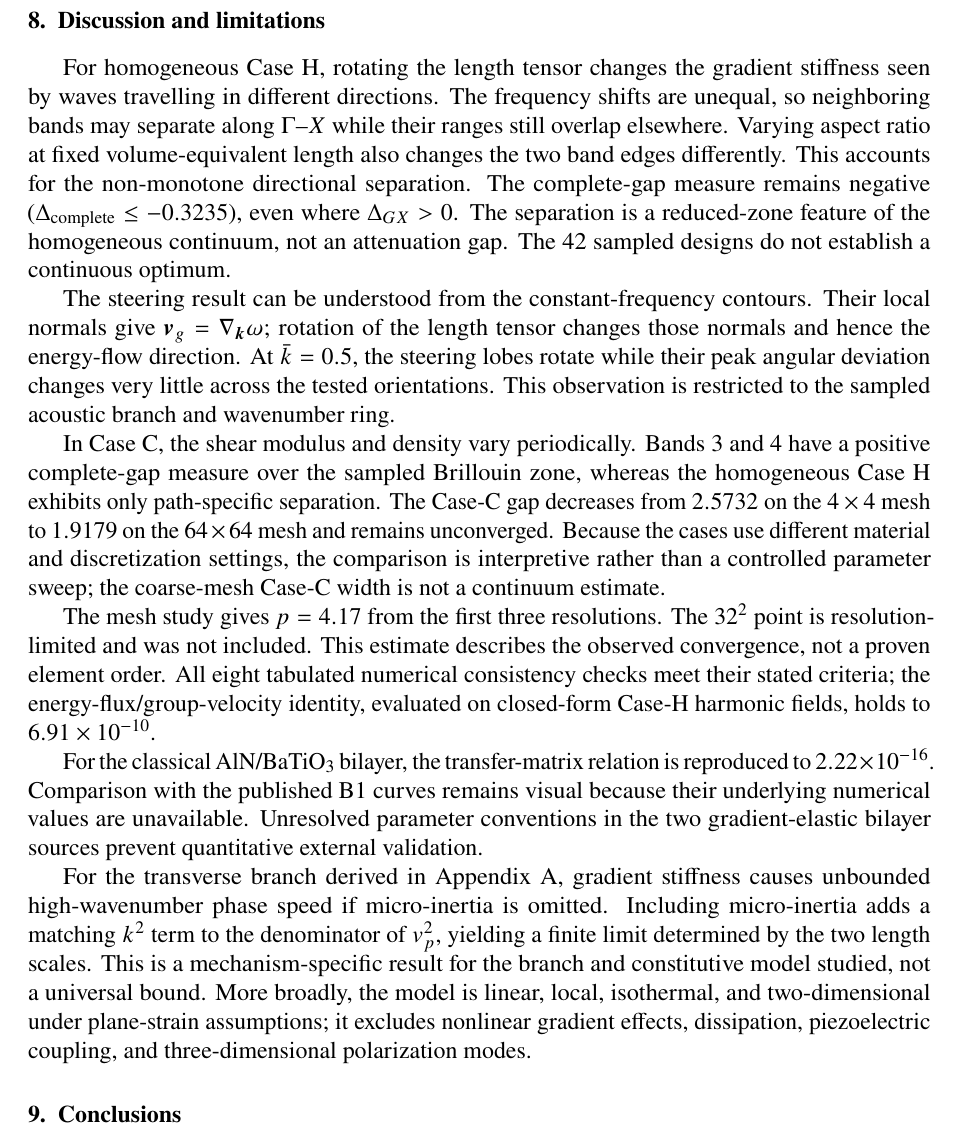
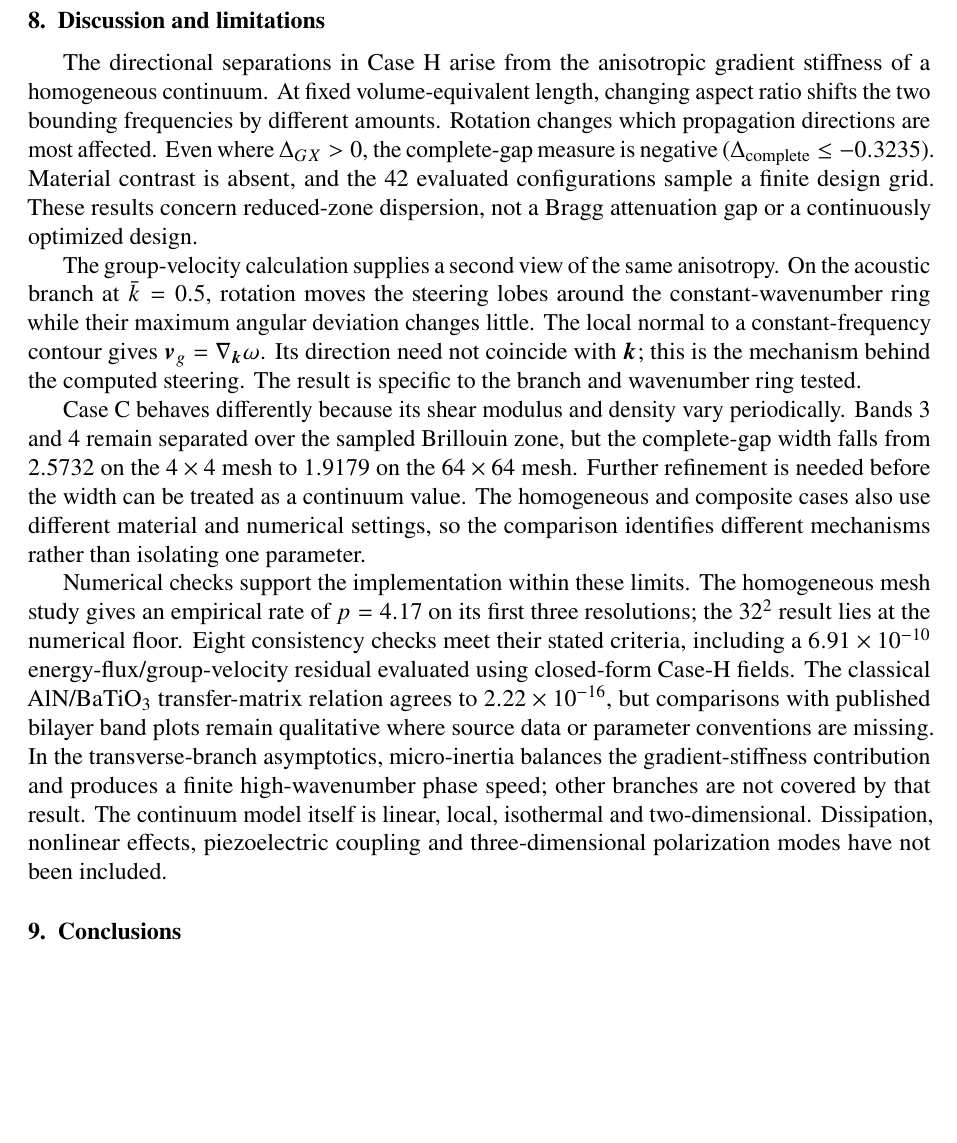
Before and after one commit to vipin-oss/FEM_9_18_Oct_APR_single_author, a LaTeX paper (02_Blinded_Manuscript_IJES.tex, which reads sections/sec08_discussion.tex): part of page 21 of 32, cut so that both start at the same text, the shorter picture padded with empty space. Compiled offline with pdfLaTeX.

Commit message:
Restructure IJES sections/sec08_discussion.tex to remove redundant explanations and retain scientific limits

```diff
--- a/sections/sec08_discussion.tex
+++ b/sections/sec08_discussion.tex
@@ -1,14 +1,10 @@
 \section{Discussion and limitations}
 \label{sec:discussion}
 
-For homogeneous Case~H, rotating the length tensor changes the gradient stiffness seen by waves travelling in different directions. The frequency shifts are unequal, so neighboring bands may separate along $\Gamma$--$X$ while their ranges still overlap elsewhere. Varying aspect ratio at fixed volume-equivalent length also changes the two band edges differently. This accounts for the non-monotone directional separation. The complete-gap measure remains negative ($\Delta_{\mathrm{complete}}\le -0.3235$), even where $\Delta_{GX}>0$. The separation is a reduced-zone feature of the homogeneous continuum, not an attenuation gap. The 42 sampled designs do not establish a continuous optimum.
+The directional separations in Case~H arise from the anisotropic gradient stiffness of a homogeneous continuum. At fixed volume-equivalent length, changing aspect ratio shifts the two bounding frequencies by different amounts. Rotation changes which propagation directions are most affected. Even where $\Delta_{GX}>0$, the complete-gap measure is negative ($\Delta_{\mathrm{complete}}\le -0.3235$). Material contrast is absent, and the 42 evaluated configurations sample a finite design grid. These results concern reduced-zone dispersion, not a Bragg attenuation gap or a continuously optimized design.
 
-The steering result can be understood from the constant-frequency contours. Their local normals give $\bmv_g=\nabla_{\bmk}\omega$; rotation of the length tensor changes those normals and hence the energy-flow direction. At $\bar{k}=0.5$, the steering lobes rotate while their peak angular deviation changes very little across the tested orientations. This observation is restricted to the sampled acoustic branch and wavenumber ring.
+The group-velocity calculation supplies a second view of the same anisotropy. On the acoustic branch at $\bar{k}=0.5$, rotation moves the steering lobes around the constant-wavenumber ring while their maximum angular deviation changes little. The local normal to a constant-frequency contour gives $\bmv_g=\nabla_{\bmk}\omega$. Its direction need not coincide with $\bmk$; this is the mechanism behind the computed steering. The result is specific to the branch and wavenumber ring tested.
 
-In Case~C, the shear modulus and density vary periodically. Bands~3 and~4 have a positive complete-gap measure over the sampled Brillouin zone, whereas the homogeneous Case~H exhibits only path-specific separation. The Case-C gap decreases from $2.5732$ on the $4\times4$ mesh to $1.9179$ on the $64\times64$ mesh and remains unconverged. Because the cases use different material and discretization settings, the comparison is interpretive rather than a controlled parameter sweep; the coarse-mesh Case-C width is not a continuum estimate.
+Case~C behaves differently because its shear modulus and density vary periodically. Bands~3 and~4 remain separated over the sampled Brillouin zone, but the complete-gap width falls from $2.5732$ on the $4\times4$ mesh to $1.9179$ on the $64\times64$ mesh. Further refinement is needed before the width can be treated as a continuum value. The homogeneous and composite cases also use different material and numerical settings, so the comparison identifies different mechanisms rather than isolating one parameter.
 
-The mesh study gives $p=4.17$ from the first three resolutions. The $32^2$ point is resolution-limited and was not included. This estimate describes the observed convergence, not a proven element order. All eight tabulated numerical consistency checks meet their stated criteria; the energy-flux/group-velocity identity, evaluated on closed-form Case-H harmonic fields, holds to $6.91\times10^{-10}$.
-
-For the classical AlN/BaTiO$_3$ bilayer, the transfer-matrix relation is reproduced to $2.22\times10^{-16}$. Comparison with the published B1 curves remains visual because their underlying numerical values are unavailable. Unresolved parameter conventions in the two gradient-elastic bilayer sources prevent quantitative external validation.
-
-For the transverse branch derived in Appendix~\ref{app:asymptotics}, gradient stiffness causes unbounded high-wavenumber phase speed if micro-inertia is omitted. Including micro-inertia adds a matching $k^2$ term to the denominator of $v_p^2$, yielding a finite limit determined by the two length scales. This is a mechanism-specific result for the branch and constitutive model studied, not a universal bound. More broadly, the model is linear, local, isothermal, and two-dimensional under plane-strain assumptions; it excludes nonlinear gradient effects, dissipation, piezoelectric coupling, and three-dimensional polarization modes.
+Numerical checks support the implementation within these limits. The homogeneous mesh study gives an empirical rate of $p=4.17$ on its first three resolutions; the $32^2$ result lies at the numerical floor. Eight consistency checks meet their stated criteria, including a $6.91\times10^{-10}$ energy-flux/group-velocity residual evaluated using closed-form Case-H fields. The classical AlN/BaTiO$_3$ transfer-matrix relation agrees to $2.22\times10^{-16}$, but comparisons with published bilayer band plots remain qualitative where source data or parameter conventions are missing. In the transverse-branch asymptotics, micro-inertia balances the gradient-stiffness contribution and produces a finite high-wavenumber phase speed; other branches are not covered by that result. The continuum model itself is linear, local, isothermal and two-dimensional. Dissipation, nonlinear effects, piezoelectric coupling and three-dimensional polarization modes have not been included.
```
